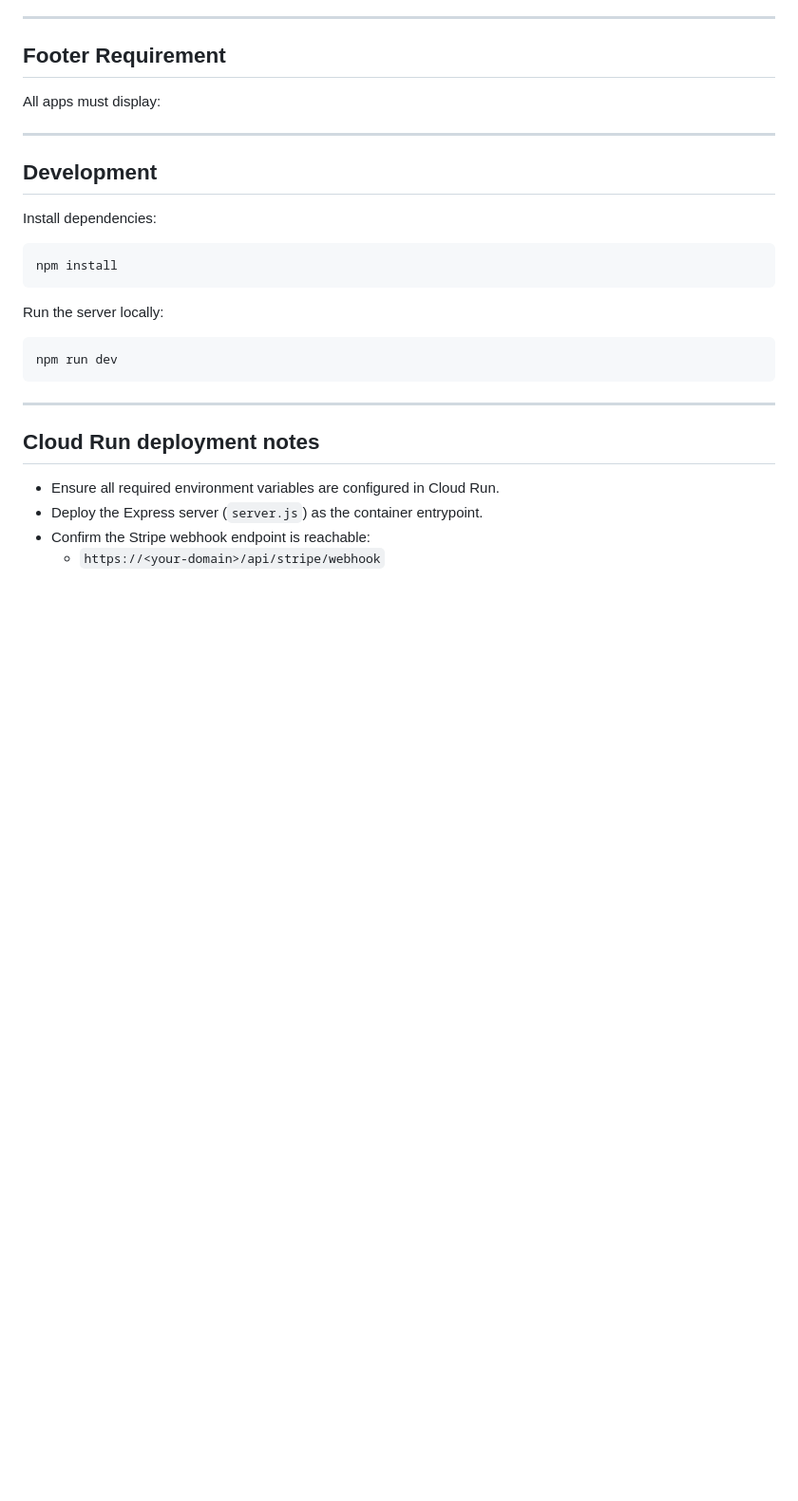
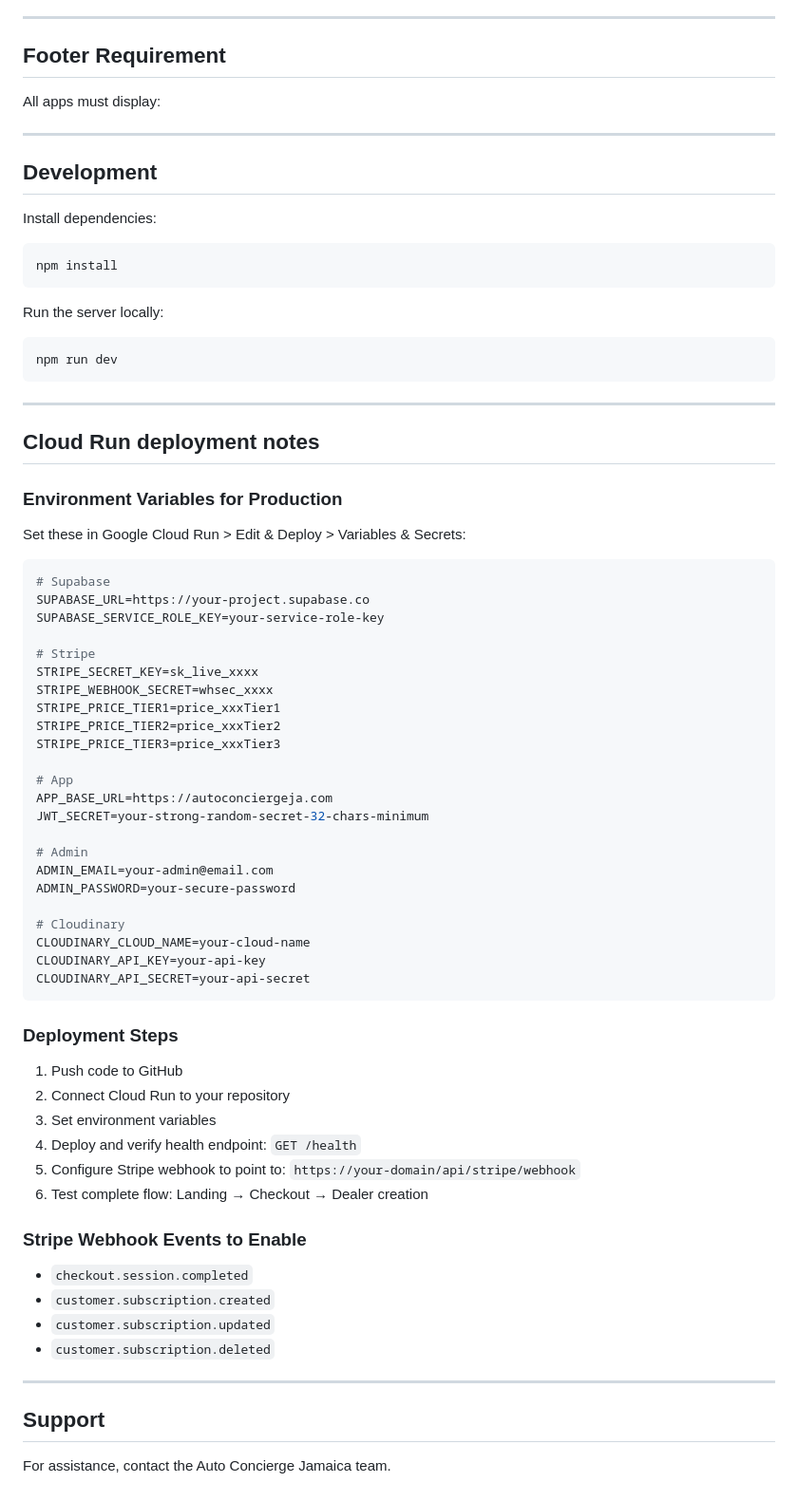
Before and after one commit to PytchMark/weblinkauto, a Markdown page: README.md, the part around the change. Shown at 95% size. Rendered like a GitHub page; blank space fills up the shorter version.

Commit message:
auto-commit for a8c0643e-e06c-4859-b557-d4de7a764177

````diff
--- a/README.md
+++ b/README.md
@@ -250,7 +250,51 @@ npm run dev
 
 ## Cloud Run deployment notes
 
-- Ensure all required environment variables are configured in Cloud Run.
-- Deploy the Express server (`server.js`) as the container entrypoint.
-- Confirm the Stripe webhook endpoint is reachable:
-  - `https://<your-domain>/api/stripe/webhook`
+### Environment Variables for Production
+Set these in Google Cloud Run > Edit & Deploy > Variables & Secrets:
+
+```bash
+# Supabase
+SUPABASE_URL=https://your-project.supabase.co
+SUPABASE_SERVICE_ROLE_KEY=your-service-role-key
+
+# Stripe
+STRIPE_SECRET_KEY=sk_live_xxxx
+STRIPE_WEBHOOK_SECRET=whsec_xxxx
+STRIPE_PRICE_TIER1=price_xxxTier1
+STRIPE_PRICE_TIER2=price_xxxTier2
+STRIPE_PRICE_TIER3=price_xxxTier3
+
+# App
+APP_BASE_URL=https://autoconciergeja.com
+JWT_SECRET=your-strong-random-secret-32-chars-minimum
+
+# Admin
+ADMIN_EMAIL=your-admin@email.com
+ADMIN_PASSWORD=your-secure-password
+
+# Cloudinary
+CLOUDINARY_CLOUD_NAME=your-cloud-name
+CLOUDINARY_API_KEY=your-api-key
+CLOUDINARY_API_SECRET=your-api-secret
+```
+
+### Deployment Steps
+1. Push code to GitHub
+2. Connect Cloud Run to your repository
+3. Set environment variables
+4. Deploy and verify health endpoint: `GET /health`
+5. Configure Stripe webhook to point to: `https://your-domain/api/stripe/webhook`
+6. Test complete flow: Landing → Checkout → Dealer creation
+
+### Stripe Webhook Events to Enable
+- `checkout.session.completed`
+- `customer.subscription.created`
+- `customer.subscription.updated`
+- `customer.subscription.deleted`
+
+---
+
+## Support
+
+For assistance, contact the Auto Concierge Jamaica team.
````
